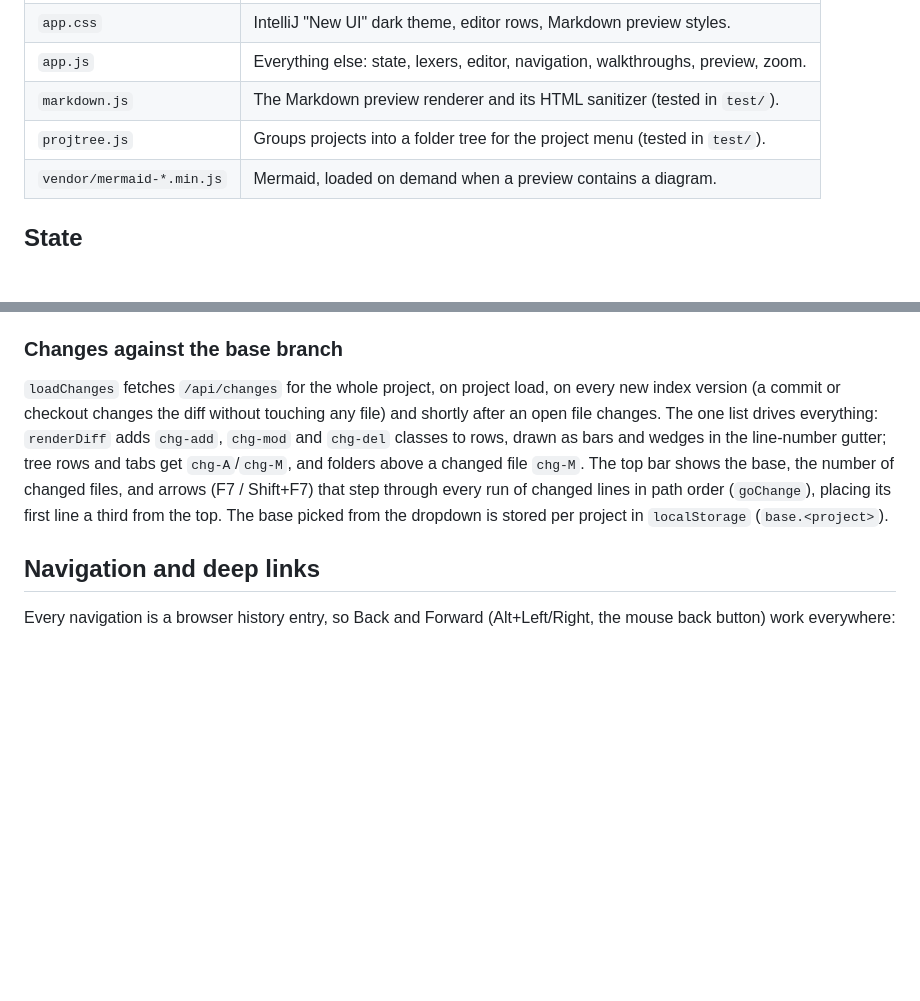
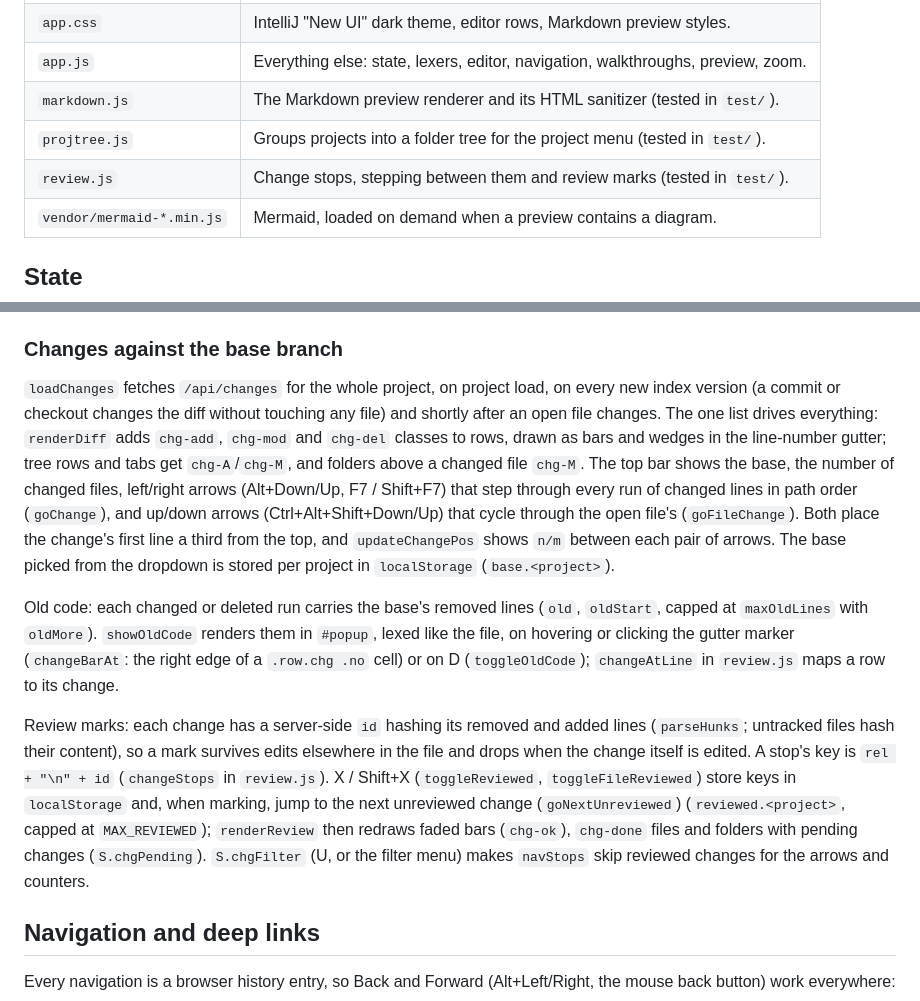
Before and after one commit to binwiederhier/codebrowse, a Markdown page: docs/frontend.md, 2 parts joined by grey strips. Drawn GitHub-style; blank space fills up the shorter version.

```diff
--- a/docs/frontend.md
+++ b/docs/frontend.md
@@ -9,6 +9,7 @@ The UI is plain JavaScript with no build step, embedded into the binary from `we
 | `app.js` | Everything else: state, lexers, editor, navigation, walkthroughs, preview, zoom. |
 | `markdown.js` | The Markdown preview renderer and its HTML sanitizer (tested in `test/`). |
 | `projtree.js` | Groups projects into a folder tree for the project menu (tested in `test/`). |
+| `review.js` | Change stops, stepping between them and review marks (tested in `test/`). |
 | `vendor/mermaid-*.min.js` | Mermaid, loaded on demand when a preview contains a diagram. |
 
 ## State
@@ -58,7 +59,11 @@ Rows have a fixed height (`LH`, from the `--lh` CSS variable), so scrolling, the
 
 ### Changes against the base branch
 
-`loadChanges` fetches `/api/changes` for the whole project, on project load, on every new index version (a commit or checkout changes the diff without touching any file) and shortly after an open file changes. The one list drives everything: `renderDiff` adds `chg-add`, `chg-mod` and `chg-del` classes to rows, drawn as bars and wedges in the line-number gutter; tree rows and tabs get `chg-A`/`chg-M`, and folders above a changed file `chg-M`. The top bar shows the base, the number of changed files, and arrows (F7 / Shift+F7) that step through every run of changed lines in path order (`goChange`), placing its first line a third from the top. The base picked from the dropdown is stored per project in `localStorage` (`base.<project>`).
+`loadChanges` fetches `/api/changes` for the whole project, on project load, on every new index version (a commit or checkout changes the diff without touching any file) and shortly after an open file changes. The one list drives everything: `renderDiff` adds `chg-add`, `chg-mod` and `chg-del` classes to rows, drawn as bars and wedges in the line-number gutter; tree rows and tabs get `chg-A`/`chg-M`, and folders above a changed file `chg-M`. The top bar shows the base, the number of changed files, left/right arrows (Alt+Down/Up, F7 / Shift+F7) that step through every run of changed lines in path order (`goChange`), and up/down arrows (Ctrl+Alt+Shift+Down/Up) that cycle through the open file's (`goFileChange`). Both place the change's first line a third from the top, and `updateChangePos` shows `n/m` between each pair of arrows. The base picked from the dropdown is stored per project in `localStorage` (`base.<project>`).
+
+Old code: each changed or deleted run carries the base's removed lines (`old`, `oldStart`, capped at `maxOldLines` with `oldMore`). `showOldCode` renders them in `#popup`, lexed like the file, on hovering or clicking the gutter marker (`changeBarAt`: the right edge of a `.row.chg .no` cell) or on D (`toggleOldCode`); `changeAtLine` in `review.js` maps a row to its change.
+
+Review marks: each change has a server-side `id` hashing its removed and added lines (`parseHunks`; untracked files hash their content), so a mark survives edits elsewhere in the file and drops when the change itself is edited. A stop's key is `rel + "\n" + id` (`changeStops` in `review.js`). X / Shift+X (`toggleReviewed`, `toggleFileReviewed`) store keys in `localStorage` and, when marking, jump to the next unreviewed change (`goNextUnreviewed`) (`reviewed.<project>`, capped at `MAX_REVIEWED`); `renderReview` then redraws faded bars (`chg-ok`), `chg-done` files and folders with pending changes (`S.chgPending`). `S.chgFilter` (U, or the filter menu) makes `navStops` skip reviewed changes for the arrows and counters.
 
 ## Navigation and deep links
 
```
Also changed, not shown: README.md (+9 -1 lines), docs/review-changes.png (added), docs/review-filter.png (added), docs/review-oldcode.png (added), 7 other files.
